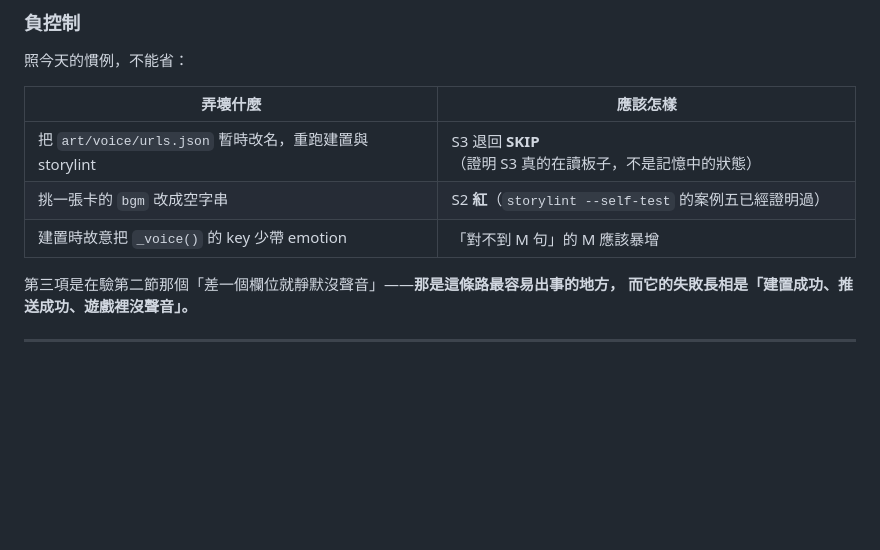
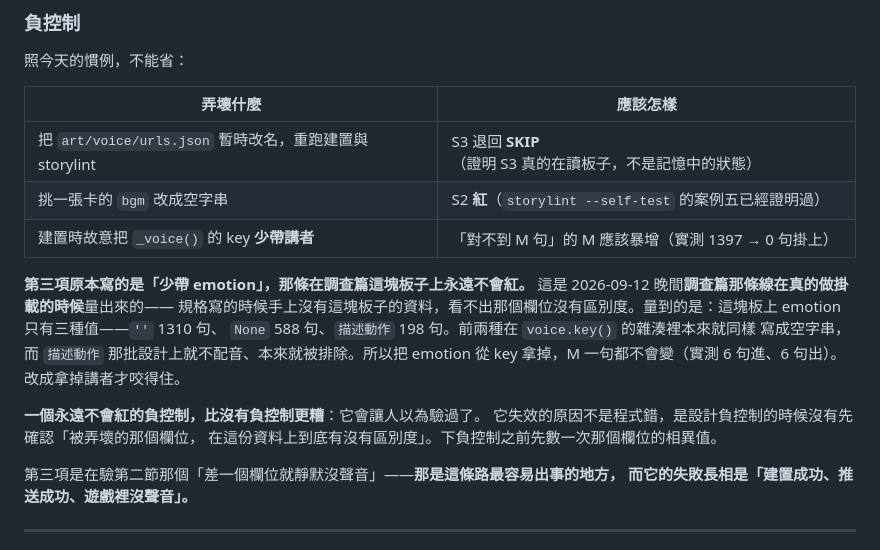
Before and after one commit to yazelin/glitch-live, a Markdown page: 規格-配音與BGM掛回板子.md, the part around one of its changes. GitHub-like rendering; blank space fills up the shorter version.

```diff
--- a/規格-配音與BGM掛回板子.md
+++ b/規格-配音與BGM掛回板子.md
@@ -182,7 +182,18 @@ python3 tools/storylint.py --project /tmp/proj.json
 |---|---|
 | 把 `art/voice/urls.json` 暫時改名，重跑建置與 storylint | S3 退回 **SKIP**（證明 S3 真的在讀板子，不是記憶中的狀態） |
 | 挑一張卡的 `bgm` 改成空字串 | S2 **紅**（`storylint --self-test` 的案例五已經證明過） |
-| 建置時故意把 `_voice()` 的 key 少帶 emotion | 「對不到 M 句」的 M 應該暴增 |
+| 建置時故意把 `_voice()` 的 key **少帶講者** | 「對不到 M 句」的 M 應該暴增（實測 1397 → 0 句掛上） |
+
+**第三項原本寫的是「少帶 emotion」，那條在調查篇這塊板子上永遠不會紅。**
+這是 2026-09-12 晚間**調查篇那條線在真的做掛載的時候**量出來的——
+規格寫的時候手上沒有這塊板子的資料，看不出那個欄位沒有區別度。量到的是：這塊板上 emotion 只有三種值——`''` 1310 句、
+`None` 588 句、`描述動作` 198 句。前兩種在 `voice.key()` 的雜湊裡本來就同樣
+寫成空字串，而 `描述動作` 那批設計上就不配音、本來就被排除。所以把 emotion
+從 key 拿掉，M 一句都不會變（實測 6 句進、6 句出）。改成拿掉講者才咬得住。
+
+**一個永遠不會紅的負控制，比沒有負控制更糟**：它會讓人以為驗過了。
+它失效的原因不是程式錯，是設計負控制的時候沒有先確認「被弄壞的那個欄位，
+在這份資料上到底有沒有區別度」。下負控制之前先數一次那個欄位的相異值。
 
 第三項是在驗第二節那個「差一個欄位就靜默沒聲音」——**那是這條路最容易出事的地方，
 而它的失敗長相是「建置成功、推送成功、遊戲裡沒聲音」。**
```
Also changed, not shown: other parts of 規格-配音與BGM掛回板子.md (+45 -12 lines).
